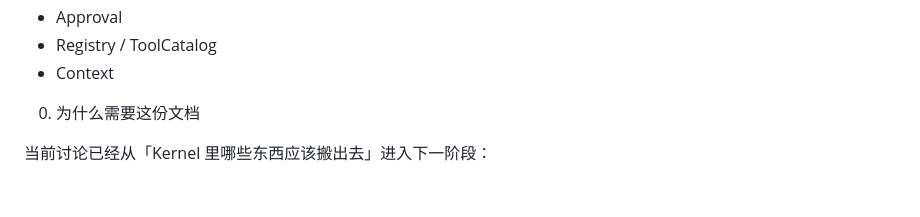
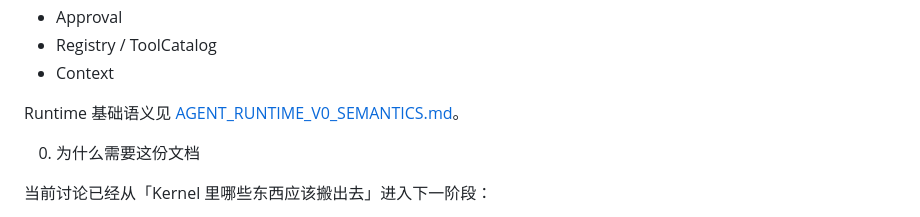
Before and after one commit to mayf3/agent-core, a Markdown page: docs/architecture/AGENT_CORE_V2_1_ARCHITECTURE_DISCUSSION_MAP.md, the part around the change. Drawn GitHub-style; blank space fills up the shorter version.

```diff
--- a/docs/architecture/AGENT_CORE_V2_1_ARCHITECTURE_DISCUSSION_MAP.md
+++ b/docs/architecture/AGENT_CORE_V2_1_ARCHITECTURE_DISCUSSION_MAP.md
@@ -24,6 +24,8 @@ Conflict rule:
 * Approval
 * Registry / ToolCatalog
 * Context
+
+Runtime 基础语义见 [AGENT_RUNTIME_V0_SEMANTICS.md](./AGENT_RUNTIME_V0_SEMANTICS.md)。
 
 0. 为什么需要这份文档
 
```
Also changed, not shown: docs/architecture/AGENT_RUNTIME_V0_SEMANTICS.md (added, +83 -0 lines).
